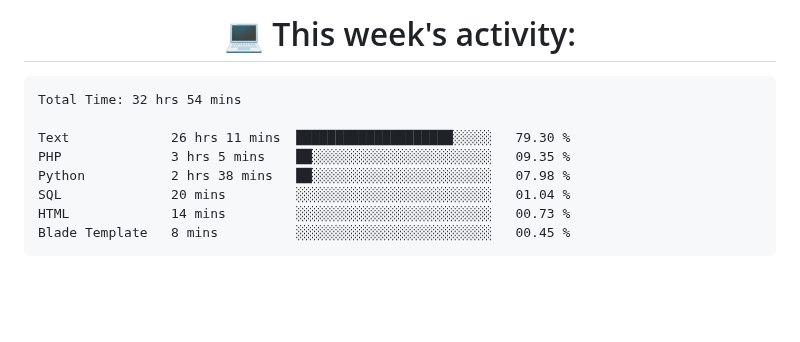
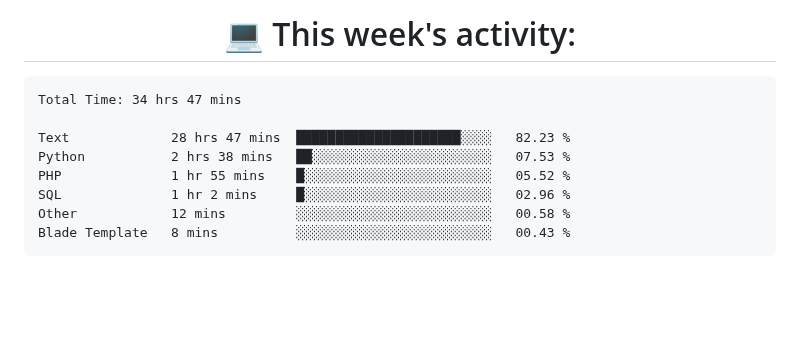
Before and after one commit to nothingnothings/nothingnothings, a Markdown page: README.md, the part around the change. Rendered like a GitHub page.

Commit message:
Updated waka-readme graph with new metrics

````diff
--- a/README.md
+++ b/README.md
@@ -139,14 +139,14 @@
 <!--START_SECTION:waka-->
 
 ```txt
-Total Time: 32 hrs 54 mins
+Total Time: 34 hrs 47 mins
 
-Text             26 hrs 11 mins  ████████████████████░░░░░   79.30 %
-PHP              3 hrs 5 mins    ██░░░░░░░░░░░░░░░░░░░░░░░   09.35 %
-Python           2 hrs 38 mins   ██░░░░░░░░░░░░░░░░░░░░░░░   07.98 %
-SQL              20 mins         ░░░░░░░░░░░░░░░░░░░░░░░░░   01.04 %
-HTML             14 mins         ░░░░░░░░░░░░░░░░░░░░░░░░░   00.73 %
-Blade Template   8 mins          ░░░░░░░░░░░░░░░░░░░░░░░░░   00.45 %
+Text             28 hrs 47 mins  █████████████████████░░░░   82.23 %
+Python           2 hrs 38 mins   ██░░░░░░░░░░░░░░░░░░░░░░░   07.53 %
+PHP              1 hr 55 mins    █░░░░░░░░░░░░░░░░░░░░░░░░   05.52 %
+SQL              1 hr 2 mins     █░░░░░░░░░░░░░░░░░░░░░░░░   02.96 %
+Other            12 mins         ░░░░░░░░░░░░░░░░░░░░░░░░░   00.58 %
+Blade Template   8 mins          ░░░░░░░░░░░░░░░░░░░░░░░░░   00.43 %
 ```
 
 <!--END_SECTION:waka-->
````
